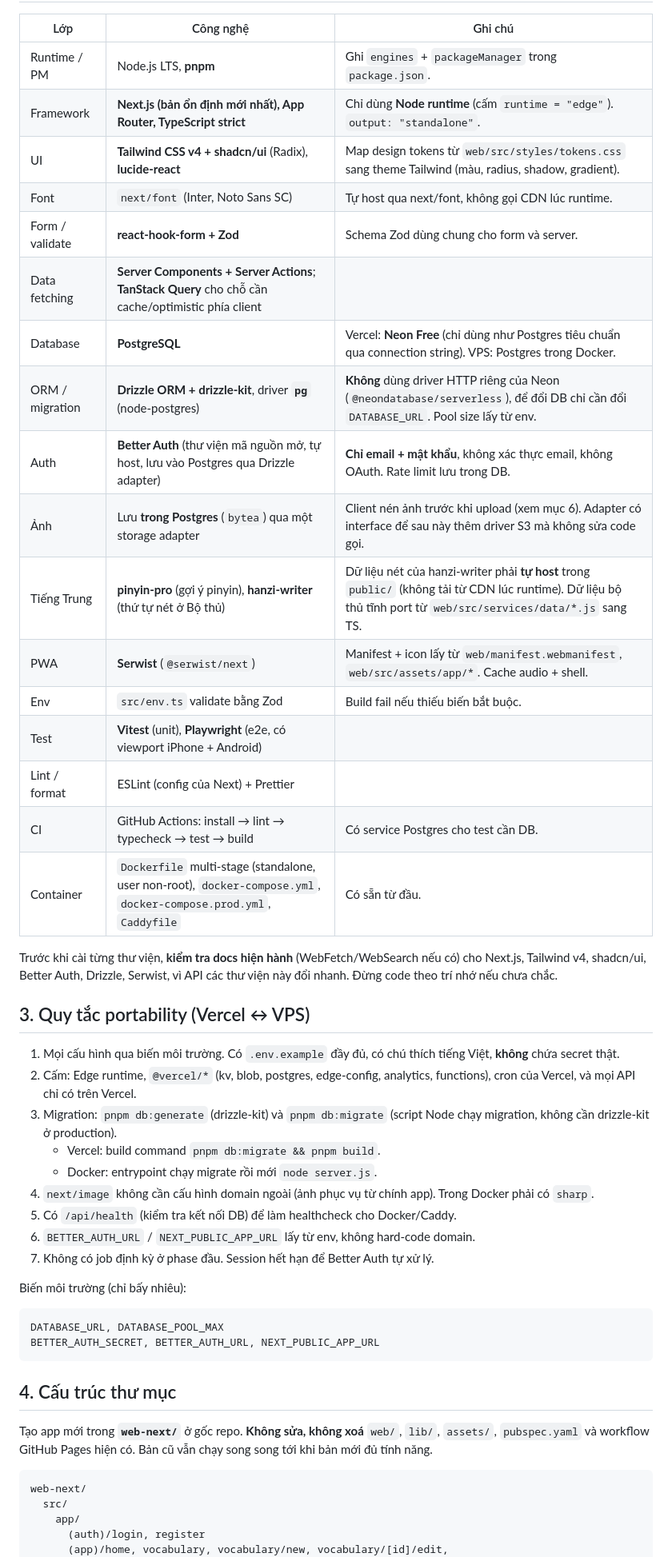
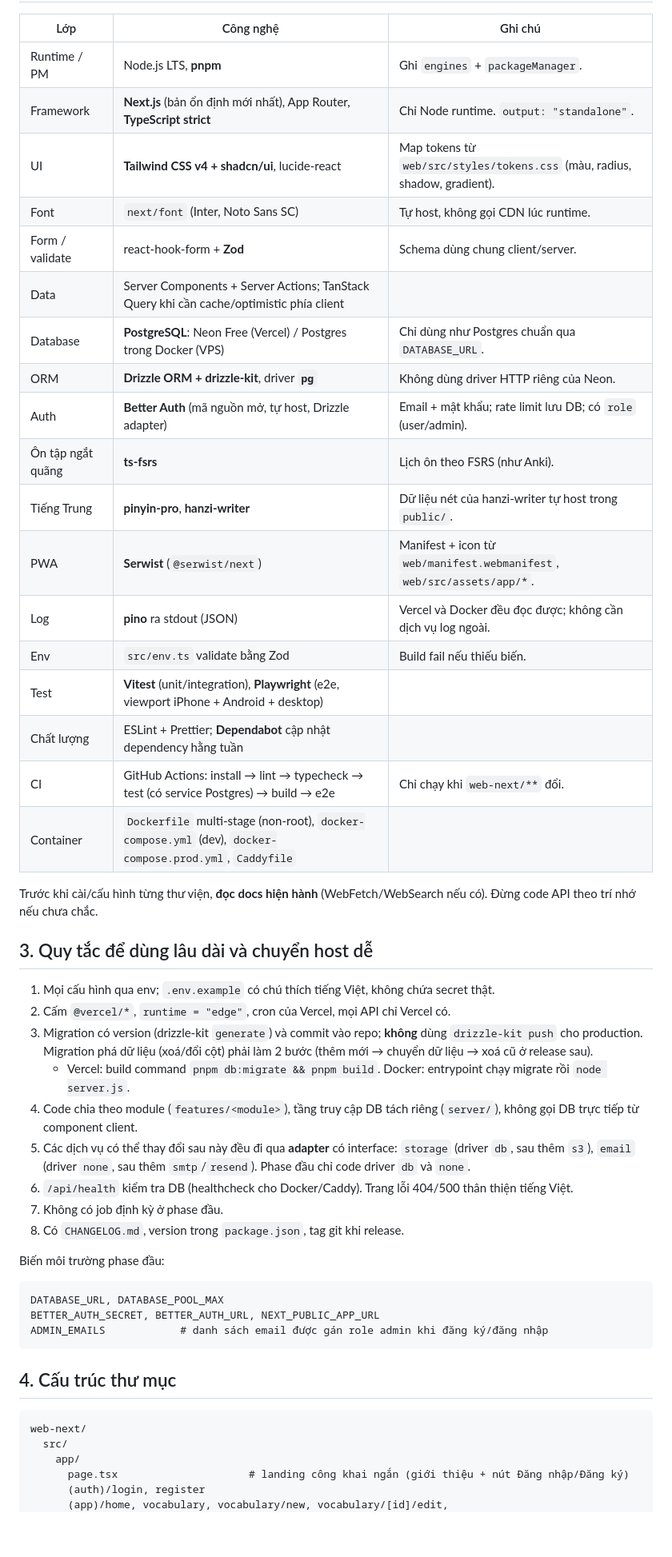
Before and after one commit to lingyuchinese97/lingyu-chinese, a Markdown page: docs/prompts/nextjs-migration.md, the part around one of its changes. Shown at 80% size. Rendered like a GitHub page; blank space fills up the shorter version.

````diff
--- a/docs/prompts/nextjs-migration.md
+++ b/docs/prompts/nextjs-migration.md
@@ -29,54 +33,55 @@ Ràng buộc của phase đầu:
 
 | Lớp | Công nghệ | Ghi chú |
 |---|---|---|
-| Runtime / PM | Node.js LTS, **pnpm** | Ghi `engines` + `packageManager` trong `package.json`. |
-| Framework | **Next.js (bản ổn định mới nhất), App Router, TypeScript strict** | Chỉ dùng **Node runtime** (cấm `runtime = "edge"`). `output: "standalone"`. |
-| UI | **Tailwind CSS v4 + shadcn/ui** (Radix), **lucide-react** | Map design tokens từ `web/src/styles/tokens.css` sang theme Tailwind (màu, radius, shadow, gradient). |
-| Font | `next/font` (Inter, Noto Sans SC) | Tự host qua next/font, không gọi CDN lúc runtime. |
-| Form / validate | **react-hook-form + Zod** | Schema Zod dùng chung cho form và server. |
-| Data fetching | **Server Components + Server Actions**; **TanStack Query** cho chỗ cần cache/optimistic phía client | |
-| Database | **PostgreSQL** | Vercel: **Neon Free** (chỉ dùng như Postgres tiêu chuẩn qua connection string). VPS: Postgres trong Docker. |
-| ORM / migration | **Drizzle ORM + drizzle-kit**, driver **`pg`** (node-postgres) | **Không** dùng driver HTTP riêng của Neon (`@neondatabase/serverless`), để đổi DB chỉ cần đổi `DATABASE_URL`. Pool size lấy từ env. |
-| Auth | **Better Auth** (thư viện mã nguồn mở, tự host, lưu vào Postgres qua Drizzle adapter) | **Chỉ email + mật khẩu**, không xác thực email, không OAuth. Rate limit lưu trong DB. |
-| Ảnh | Lưu **trong Postgres** (`bytea`) qua một storage adapter | Client nén ảnh trước khi upload (xem mục 6). Adapter có interface để sau này thêm driver S3 mà không sửa code gọi. |
-| Tiếng Trung | **pinyin-pro** (gợi ý pinyin), **hanzi-writer** (thứ tự nét ở Bộ thủ) | Dữ liệu nét của hanzi-writer phải **tự host** trong `public/` (không tải từ CDN lúc runtime). Dữ liệu bộ thủ tĩnh port từ `web/src/services/data/*.js` sang TS. |
-| PWA | **Serwist** (`@serwist/next`) | Manifest + icon lấy từ `web/manifest.webmanifest`, `web/src/assets/app/*`. Cache audio + shell. |
-| Env | `src/env.ts` validate bằng Zod | Build fail nếu thiếu biến bắt buộc. |
-| Test | **Vitest** (unit), **Playwright** (e2e, có viewport iPhone + Android) | |
-| Lint / format | ESLint (config của Next) + Prettier | |
-| CI | GitHub Actions: install → lint → typecheck → test → build | Có service Postgres cho test cần DB. |
-| Container | `Dockerfile` multi-stage (standalone, user non-root), `docker-compose.yml`, `docker-compose.prod.yml`, `Caddyfile` | Có sẵn từ đầu. |
+| Runtime / PM | Node.js LTS, **pnpm** | Ghi `engines` + `packageManager`. |
+| Framework | **Next.js** (bản ổn định mới nhất), App Router, **TypeScript strict** | Chỉ Node runtime. `output: "standalone"`. |
+| UI | **Tailwind CSS v4 + shadcn/ui**, lucide-react | Map tokens từ `web/src/styles/tokens.css` (màu, radius, shadow, gradient). |
+| Font | `next/font` (Inter, Noto Sans SC) | Tự host, không gọi CDN lúc runtime. |
+| Form / validate | react-hook-form + **Zod** | Schema dùng chung client/server. |
+| Data | Server Components + Server Actions; TanStack Query khi cần cache/optimistic phía client | |
+| Database | **PostgreSQL**: Neon Free (Vercel) / Postgres trong Docker (VPS) | Chỉ dùng như Postgres chuẩn qua `DATABASE_URL`. |
+| ORM | **Drizzle ORM + drizzle-kit**, driver **`pg`** | Không dùng driver HTTP riêng của Neon. |
+| Auth | **Better Auth** (mã nguồn mở, tự host, Drizzle adapter) | Email + mật khẩu; rate limit lưu DB; có `role` (user/admin). |
+| Ôn tập ngắt quãng | **ts-fsrs** | Lịch ôn theo FSRS (như Anki). |
+| Tiếng Trung | **pinyin-pro**, **hanzi-writer** | Dữ liệu nét của hanzi-writer tự host trong `public/`. |
+| PWA | **Serwist** (`@serwist/next`) | Manifest + icon từ `web/manifest.webmanifest`, `web/src/assets/app/*`. |
+| Log | **pino** ra stdout (JSON) | Vercel và Docker đều đọc được; không cần dịch vụ log ngoài. |
+| Env | `src/env.ts` validate bằng Zod | Build fail nếu thiếu biến. |
+| Test | **Vitest** (unit/integration), **Playwright** (e2e, viewport iPhone + Android + desktop) | |
+| Chất lượng | ESLint + Prettier; **Dependabot** cập nhật dependency hằng tuần | |
+| CI | GitHub Actions: install → lint → typecheck → test (có service Postgres) → build → e2e | Chỉ chạy khi `web-next/**` đổi. |
+| Container | `Dockerfile` multi-stage (non-root), `docker-compose.yml` (dev), `docker-compose.prod.yml`, `Caddyfile` | |
 
-Trước khi cài từng thư viện, **kiểm tra docs hiện hành** (WebFetch/WebSearch nếu có) cho Next.js,
-Tailwind v4, shadcn/ui, Better Auth, Drizzle, Serwist, vì API các thư viện này đổi nhanh. Đừng code theo trí nhớ nếu chưa chắc.
+Trước khi cài/cấu hình từng thư viện, **đọc docs hiện hành** (WebFetch/WebSearch nếu có). Đừng code API theo trí nhớ nếu chưa chắc.
 
-## 3. Quy tắc portability (Vercel ↔ VPS)
+## 3. Quy tắc để dùng lâu dài và chuyển host dễ
 
-1. Mọi cấu hình qua biến môi trường. Có `.env.example` đầy đủ, có chú thích tiếng Việt, **không** chứa secret thật.
-2. Cấm: Edge runtime, `@vercel/*` (kv, blob, postgres, edge-config, analytics, functions), cron của Vercel, và mọi API chỉ có trên Vercel.
-3. Migration: `pnpm db:generate` (drizzle-kit) và `pnpm db:migrate` (script Node chạy migration, không cần drizzle-kit ở production).
-   - Vercel: build command `pnpm db:migrate && pnpm build`.
-   - Docker: entrypoint chạy migrate rồi mới `node server.js`.
-4. `next/image` không cần cấu hình domain ngoài (ảnh phục vụ từ chính app). Trong Docker phải có `sharp`.
-5. Có `/api/health` (kiểm tra kết nối DB) để làm healthcheck cho Docker/Caddy.
-6. `BETTER_AUTH_URL` / `NEXT_PUBLIC_APP_URL` lấy từ env, không hard-code domain.
-7. Không có job định kỳ ở phase đầu. Session hết hạn để Better Auth tự xử lý.
+1. Mọi cấu hình qua env; `.env.example` có chú thích tiếng Việt, không chứa secret thật.
+2. Cấm `@vercel/*`, `runtime = "edge"`, cron của Vercel, mọi API chỉ Vercel có.
+3. Migration có version (drizzle-kit `generate`) và commit vào repo; **không** dùng `drizzle-kit push` cho production.
+   Migration phá dữ liệu (xoá/đổi cột) phải làm 2 bước (thêm mới → chuyển dữ liệu → xoá cũ ở release sau).
+   - Vercel: build command `pnpm db:migrate && pnpm build`. Docker: entrypoint chạy migrate rồi `node server.js`.
+4. Code chia theo module (`features/<module>`), tầng truy cập DB tách riêng (`server/`), không gọi DB trực tiếp từ component client.
+5. Các dịch vụ có thể thay đổi sau này đều đi qua **adapter** có interface: `storage` (driver `db`, sau thêm `s3`),
+   `email` (driver `none`, sau thêm `smtp`/`resend`). Phase đầu chỉ code driver `db` và `none`.
+6. `/api/health` kiểm tra DB (healthcheck cho Docker/Caddy). Trang lỗi 404/500 thân thiện tiếng Việt.
+7. Không có job định kỳ ở phase đầu.
+8. Có `CHANGELOG.md`, version trong `package.json`, tag git khi release.
 
-Biến môi trường (chỉ bấy nhiêu):
+Biến môi trường phase đầu:
 ```
 DATABASE_URL, DATABASE_POOL_MAX
 BETTER_AUTH_SECRET, BETTER_AUTH_URL, NEXT_PUBLIC_APP_URL
+ADMIN_EMAILS            # danh sách email được gán role admin khi đăng ký/đăng nhập
 ```
 
 ## 4. Cấu trúc thư mục
-
-Tạo app mới trong **`web-next/`** ở gốc repo. **Không sửa, không xoá** `web/`, `lib/`, `assets/`,
-`pubspec.yaml` và workflow GitHub Pages hiện có. Bản cũ vẫn chạy song song tới khi bản mới đủ tính năng.
 
 ```
 web-next/
   src/
     app/
+      page.tsx                     # landing công khai ngắn (giới thiệu + nút Đăng nhập/Đăng ký)
       (auth)/login, register
       (app)/home, vocabulary, vocabulary/new, vocabulary/[id]/edit,
             grammar, grammar/new, grammar/[id], grammar/[id]/edit,
````
Also changed, not shown: other parts of docs/prompts/nextjs-migration.md (+157 -145 lines).
